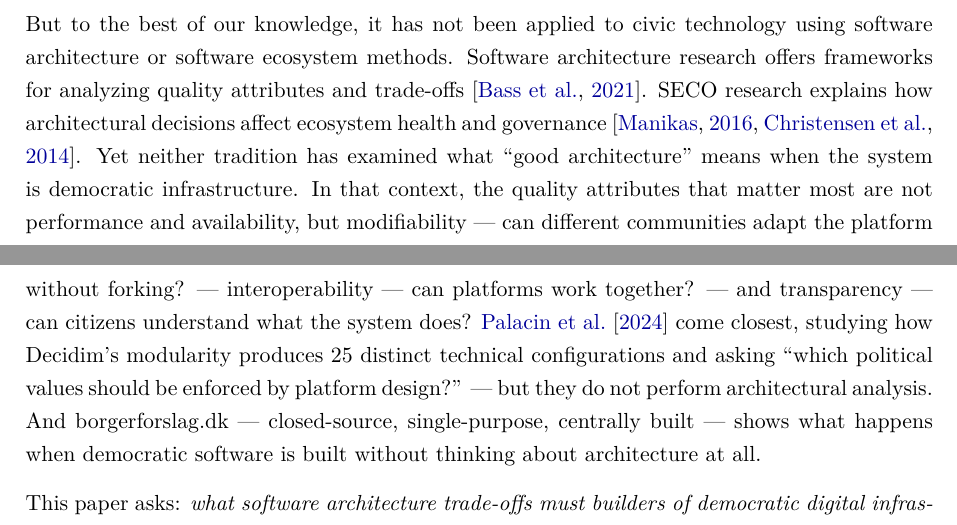
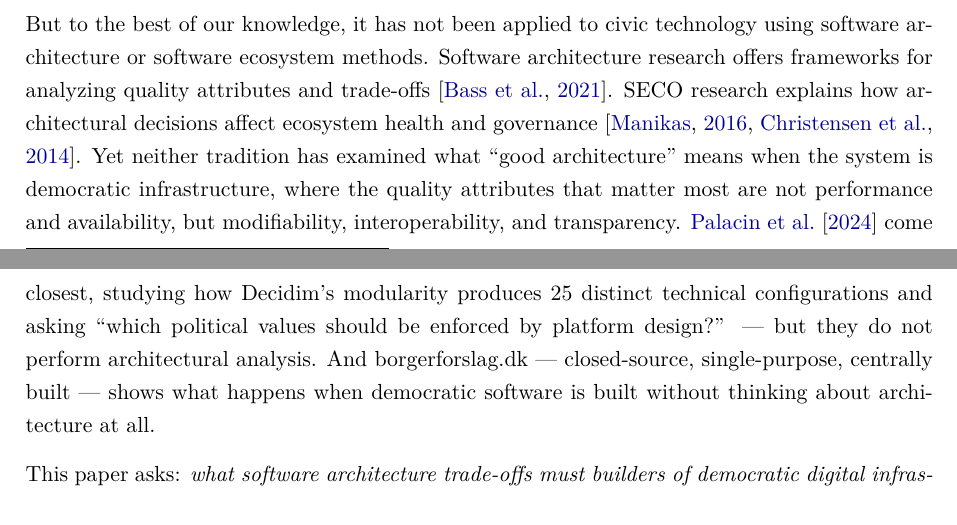
Before and after one commit to leosakharoff/democracy-stack-paper, a LaTeX paper (main.tex): two parts of pages 4 and 5 of 22, joined at a grey line, cut so that both start at the same text. Compiled offline with pdfLaTeX.

Commit message:
Simplify QA sentence in intro: drop em-dash questions, just list the three attributes

```diff
--- a/main.tex
+++ b/main.tex
@@ -115,7 +115,7 @@ At the same time, civic technology platforms have been building democratic infra
 
 The idea that technical design choices have political consequences is not new. \citet{winner1980artifacts} argued that artifacts have politics. \citet{lessig2006code} showed that code functions as law. \citet{schneider2024governable} demonstrated that online community platforms encode ``implicit feudalism'' through their default governance structures, and \citet{zhang2020policykit} showed that platform software encodes a narrow set of governance possibilities. This insight --- that architecture is governance --- is well established across STS, law, and platform studies.
 
-But to the best of our knowledge, it has not been applied to civic technology using software architecture or software ecosystem methods. Software architecture research offers frameworks for analyzing quality attributes and trade-offs \citep{bass2021software}. SECO research explains how architectural decisions affect ecosystem health and governance \citep{manikas2016revisiting, christensen2014analysis}. Yet neither tradition has examined what ``good architecture'' means when the system is democratic infrastructure. In that context, the quality attributes that matter most are not performance and availability, but modifiability --- can different communities adapt the platform without forking? --- interoperability --- can platforms work together? --- and transparency --- can citizens understand what the system does? \citet{palacin2024configurations} come closest, studying how Decidim's modularity produces 25 distinct technical configurations and asking ``which political values should be enforced by platform design?'' --- but they do not perform architectural analysis. And borgerforslag.dk --- closed-source, single-purpose, centrally built --- shows what happens when democratic software is built without thinking about architecture at all.
+But to the best of our knowledge, it has not been applied to civic technology using software architecture or software ecosystem methods. Software architecture research offers frameworks for analyzing quality attributes and trade-offs \citep{bass2021software}. SECO research explains how architectural decisions affect ecosystem health and governance \citep{manikas2016revisiting, christensen2014analysis}. Yet neither tradition has examined what ``good architecture'' means when the system is democratic infrastructure, where the quality attributes that matter most are not performance and availability, but modifiability, interoperability, and transparency. \citet{palacin2024configurations} come closest, studying how Decidim's modularity produces 25 distinct technical configurations and asking ``which political values should be enforced by platform design?'' --- but they do not perform architectural analysis. And borgerforslag.dk --- closed-source, single-purpose, centrally built --- shows what happens when democratic software is built without thinking about architecture at all.
 
 This paper asks: \emph{what software architecture trade-offs must builders of democratic digital infrastructure navigate, and what can we learn from the architectural decisions in existing civic tech ecosystems?} We address this through a multi-case architectural decision analysis of three platforms: Decidim (deep case with full architectural recovery), Consul (comparison case --- shared origin with Decidim but opposite architectural trajectory), and Polis (contrasting paradigm --- algorithmic rather than structural approach to participation). Out of this come four trade-offs that cut across the technical and the political --- modifiability versus sustainability, interoperability versus autonomy, deployability versus transparency, and algorithmic sophistication versus ecosystem breadth --- each visible in concrete architectural choices.
 
```
